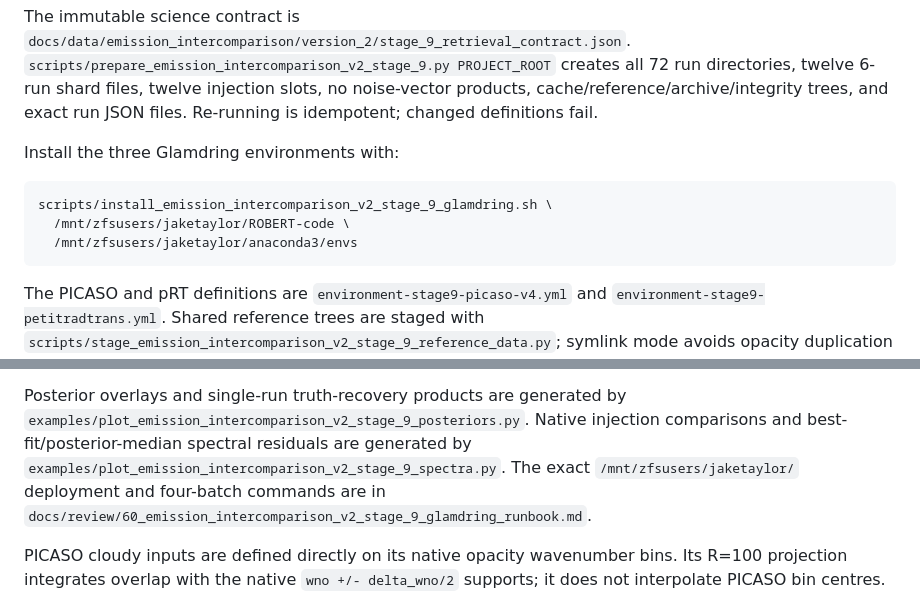
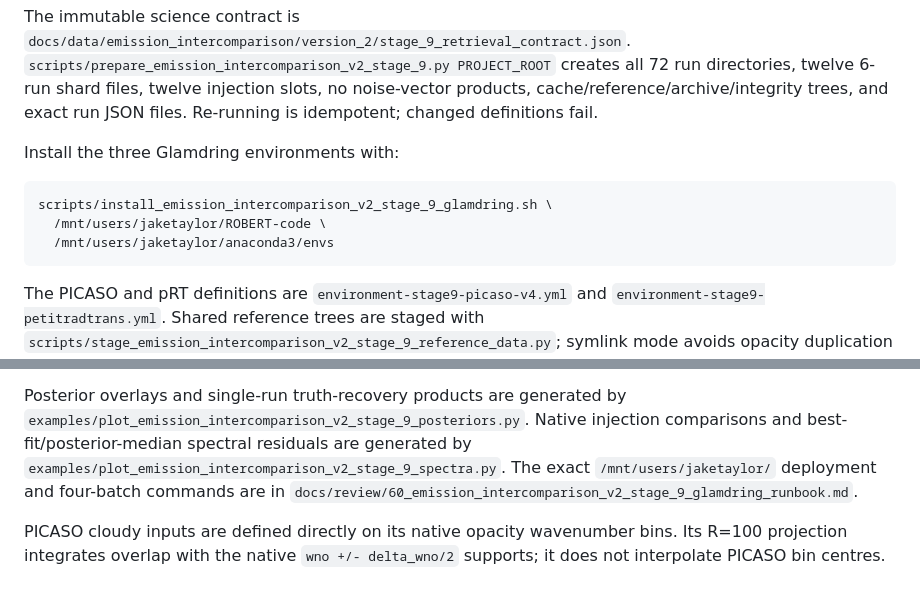
Before and after one commit to astrojaket/ROBERT-code, a Markdown page: docs/review/59_emission_intercomparison_v2_stage_9_setup.md, 2 parts joined by grey strips. GitHub-like rendering.

````diff
--- a/docs/review/59_emission_intercomparison_v2_stage_9_setup.md
+++ b/docs/review/59_emission_intercomparison_v2_stage_9_setup.md
@@ -55,8 +55,8 @@ Install the three Glamdring environments with:
 
 ```bash
 scripts/install_emission_intercomparison_v2_stage_9_glamdring.sh \
-  /mnt/zfsusers/jaketaylor/ROBERT-code \
-  /mnt/zfsusers/jaketaylor/anaconda3/envs
+  /mnt/users/jaketaylor/ROBERT-code \
+  /mnt/users/jaketaylor/anaconda3/envs
 ```
 
 The PICASO and pRT definitions are
@@ -82,7 +82,7 @@ Posterior overlays and single-run truth-recovery products are generated by
 `examples/plot_emission_intercomparison_v2_stage_9_posteriors.py`. Native
 injection comparisons and best-fit/posterior-median spectral residuals are
 generated by `examples/plot_emission_intercomparison_v2_stage_9_spectra.py`.
-The exact `/mnt/zfsusers/jaketaylor/` deployment and four-batch commands are in
+The exact `/mnt/users/jaketaylor/` deployment and four-batch commands are in
 `docs/review/60_emission_intercomparison_v2_stage_9_glamdring_runbook.md`.
 
 PICASO cloudy inputs are defined directly on its native opacity wavenumber
````
Also changed, not shown: docs/review/60_emission_intercomparison_v2_stage_9_glamdring_runbook.md (+21 -2 lines).
